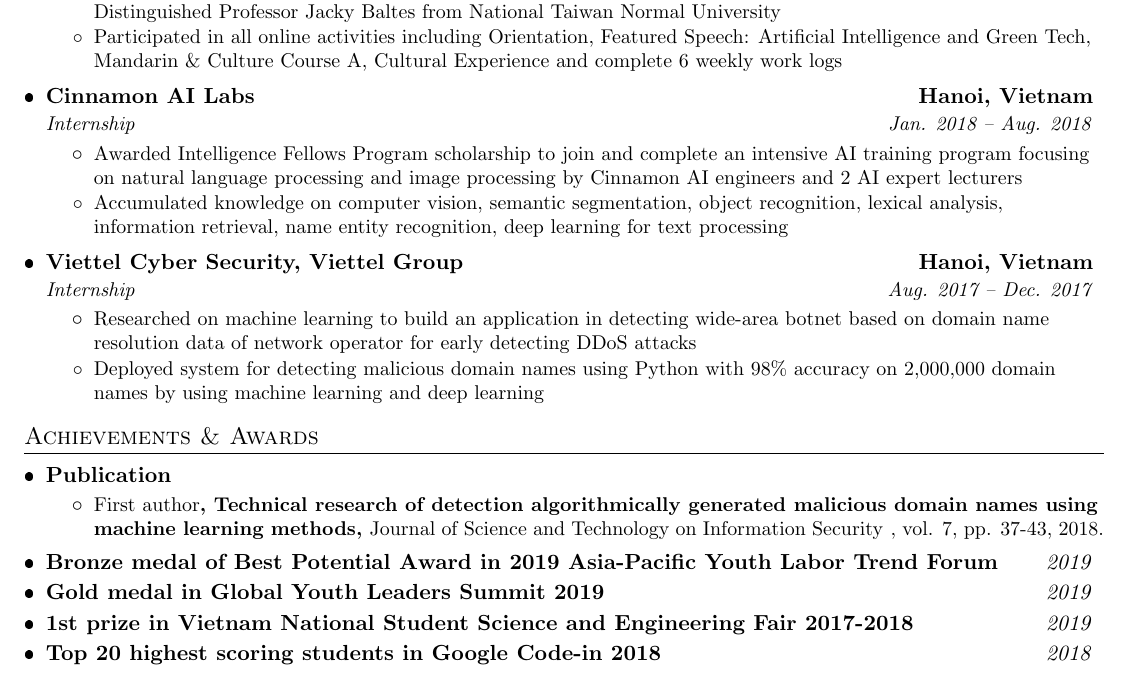
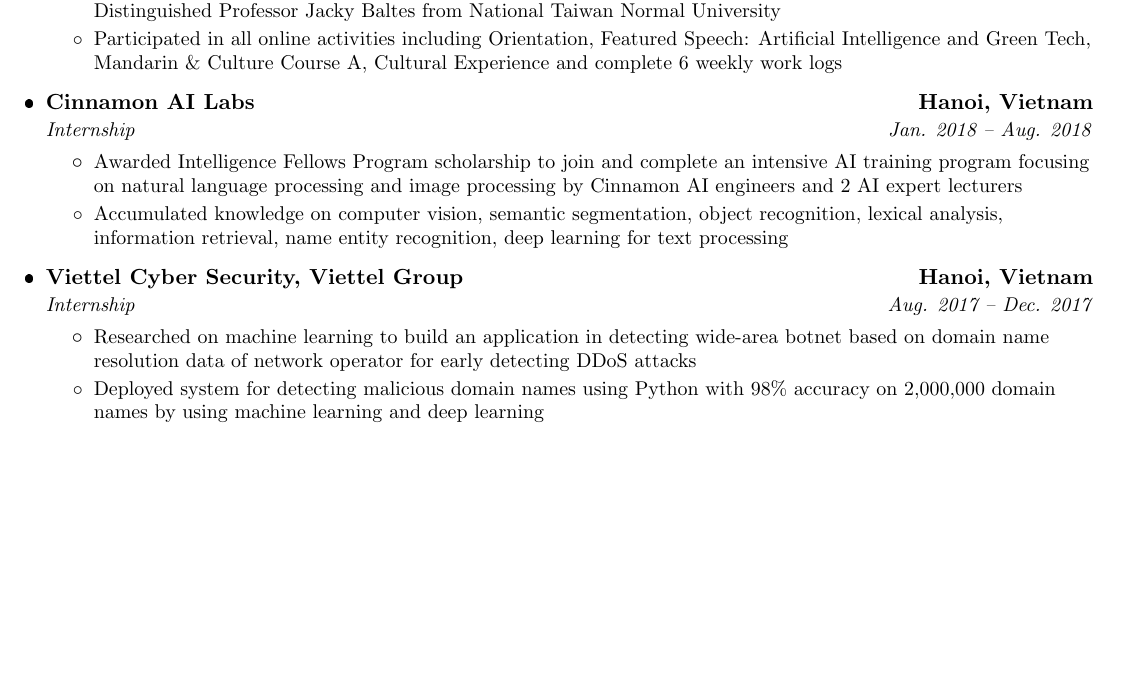
Before and after one commit to hoduchieu01/Computer-Science-Handbook, a LaTeX CV (LaTeX/Example/Resume/resume_HODUCHIEU.tex): part of the page, cut so that both start at the same text, the shorter picture padded with empty space. The pictures show the PDF file LaTeX/Example/Resume/resume_HODUCHIEU.pdf that the author committed with the source.

Commit message:
Update resume_HODUCHIEU.tex

```diff
--- a/LaTeX/Example/Resume/resume_HODUCHIEU.tex
+++ b/LaTeX/Example/Resume/resume_HODUCHIEU.tex
@@ -180,29 +176,4 @@
 
   \resumeSubHeadingListEnd
 
-%-----------AWARDS----------
-\section{Achievements \& Awards}
-  \resumeSubHeadingListStart
-    \resumeSubheadTwo
-      {Publication}{}
-      \resumeItemListStart
-        \resumeItem{\textnormal{First author}, \“\textbf{Technical research of detection algorithmically generated malicious domain names
-        using machine learning methods}\”, \textit{\textnormal{Journal of Science and Technology on Information Security}} \textnormal{, vol. 7,
-        pp. 37-43, 2018.}}
-        \resumeItemListEnd
-    \resumeSubheadTwo
-      {Bronze medal of Best Potential Award in 2019 Asia-Pacific Youth Labor Trend Forum}{\textit{2019}}
-
-    \resumeSubheadTwo
-      {Gold medal in Global Youth Leaders Summit 2019}{\textit{2019}}
-
-    \resumeSubheadTwo
-      {1st prize in Vietnam National Student Science and Engineering Fair 2017-2018}{\textit{2019}}
-
-    \resumeSubheadTwo
-      {Top 20 highest scoring students in Google Code-in 2018}{\textit{2018}}
-
-
-  \resumeSubHeadingListEnd
-\resumeSubHeadingListEnd
 \end{document}
```
Also changed, not shown: LaTeX/Example/Resume/resume_HODUCHIEU.pdf, LaTeX/Example/Resume/resume_HODUCHIEU.tex (6 more changed lines).
